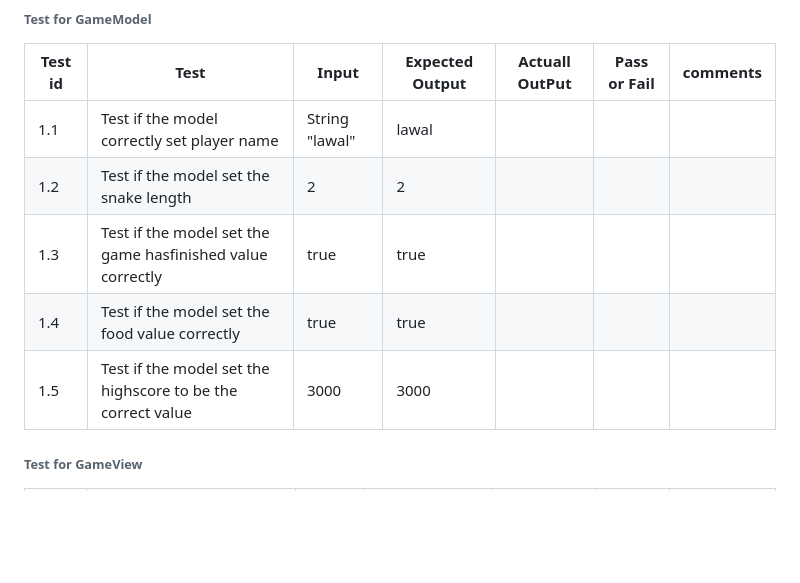
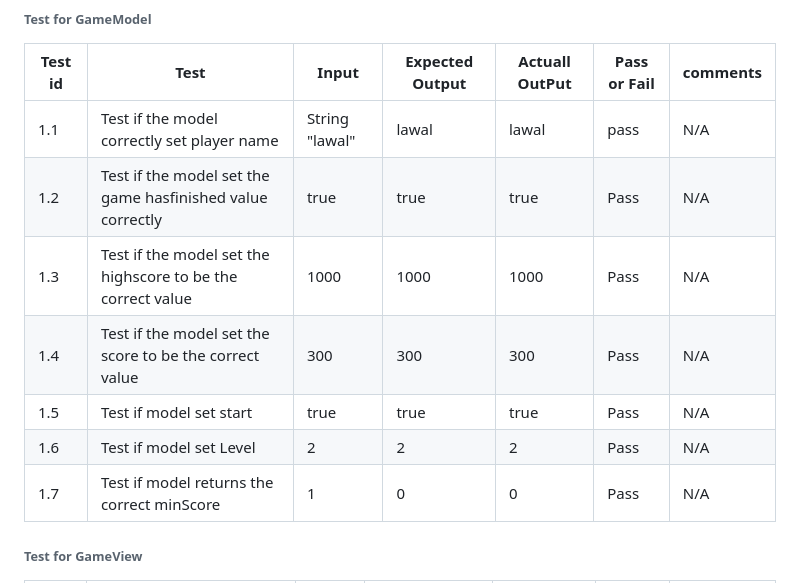
Before and after one commit to lanre01/Snake-Game, a Markdown page: docs/test.md, the part around the change. GitHub-like rendering; blank space fills up the shorter version.

Commit message:
docs: completed model test

```diff
--- a/docs/test.md
+++ b/docs/test.md
@@ -3,11 +3,13 @@
 ###### Test for GameModel
 | Test id | Test | Input | Expected Output | Actuall OutPut | Pass or Fail | comments|
 |---------|------|-------|-----------------|----------------|---------------|--------|
-|1.1|Test if the model correctly set player name| String "lawal"| lawal| ||
-|1.2|Test if the model set the snake length| 2 | 2|||
-|1.3|Test if the model set the game hasfinished value correctly|true| true| ||
-|1.4| Test if the model set the food value correctly| true| true|||
-|1.5|Test if the model set the highscore to be the correct value| 3000|3000|||
+|1.1|Test if the model correctly set player name| String "lawal"| lawal| lawal|pass|N/A|
+|1.2|Test if the model set the game hasfinished value correctly|true| true| true| Pass|N/A|
+|1.3|Test if the model set the highscore to be the correct value| 1000|1000|1000|Pass|N/A|
+|1.4|Test if the model set the score to be the correct value| 300|300|300|Pass|N/A|
+|1.5|Test if model set start| true|true|true|Pass|N/A|
+|1.6|Test if model set Level| 2|2|2|Pass|N/A|
+|1.7|Test if model returns the correct minScore| 1|0|0|Pass|N/A|
 
 ###### Test for GameView
 | Test id | Test | Input | Expected Output | Actuall OutPut | Pass or Fail | comments|
```
